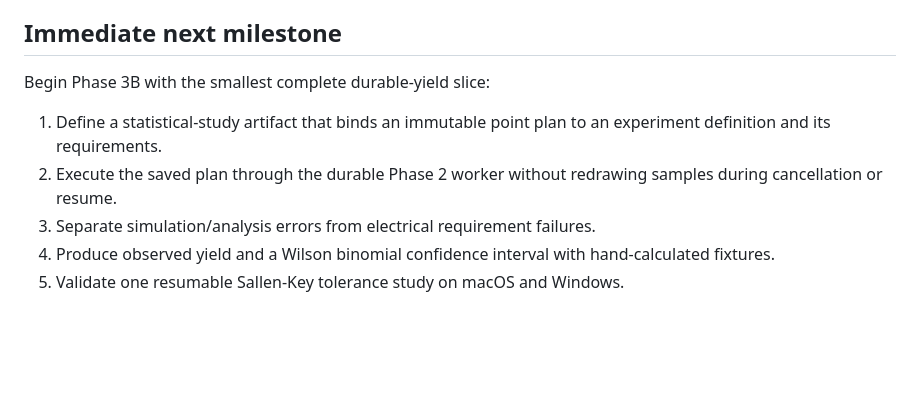
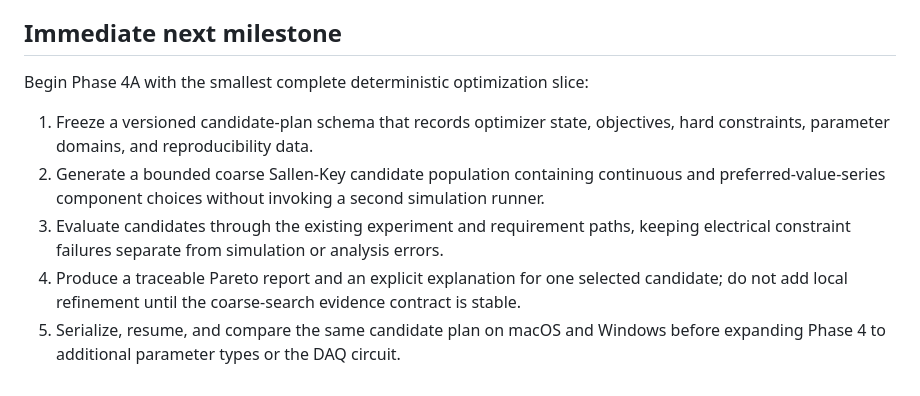
Before and after one commit to daveyJ-sgs/LTspice-Agent-Automation, a Markdown page: ROADMAP.md, the part around the change. GitHub-like rendering; blank space fills up the shorter version.

Commit message:
Point roadmap to Phase 4A

```diff
--- a/ROADMAP.md
+++ b/ROADMAP.md
@@ -886,13 +886,18 @@ expensive evaluation.
 
 ## Immediate next milestone
 
-Begin Phase 3B with the smallest complete durable-yield slice:
+Begin Phase 4A with the smallest complete deterministic optimization slice:
 
-1. Define a statistical-study artifact that binds an immutable point plan to
-   an experiment definition and its requirements.
-2. Execute the saved plan through the durable Phase 2 worker without redrawing
-   samples during cancellation or resume.
-3. Separate simulation/analysis errors from electrical requirement failures.
-4. Produce observed yield and a Wilson binomial confidence interval with
-   hand-calculated fixtures.
-5. Validate one resumable Sallen-Key tolerance study on macOS and Windows.
+1. Freeze a versioned candidate-plan schema that records optimizer state,
+   objectives, hard constraints, parameter domains, and reproducibility data.
+2. Generate a bounded coarse Sallen-Key candidate population containing
+   continuous and preferred-value-series component choices without invoking a
+   second simulation runner.
+3. Evaluate candidates through the existing experiment and requirement paths,
+   keeping electrical constraint failures separate from simulation or analysis
+   errors.
+4. Produce a traceable Pareto report and an explicit explanation for one
+   selected candidate; do not add local refinement until the coarse-search
+   evidence contract is stable.
+5. Serialize, resume, and compare the same candidate plan on macOS and Windows
+   before expanding Phase 4 to additional parameter types or the DAQ circuit.
```
